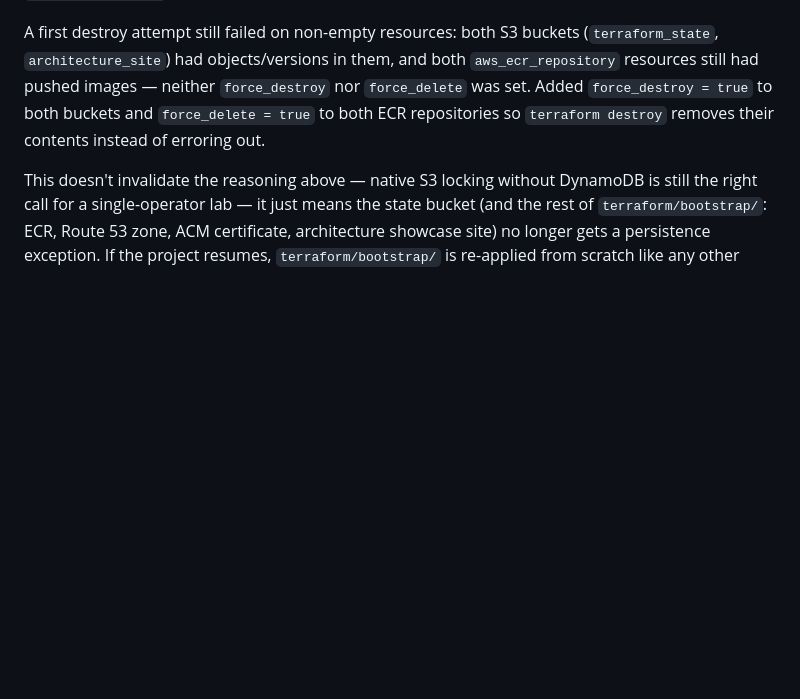
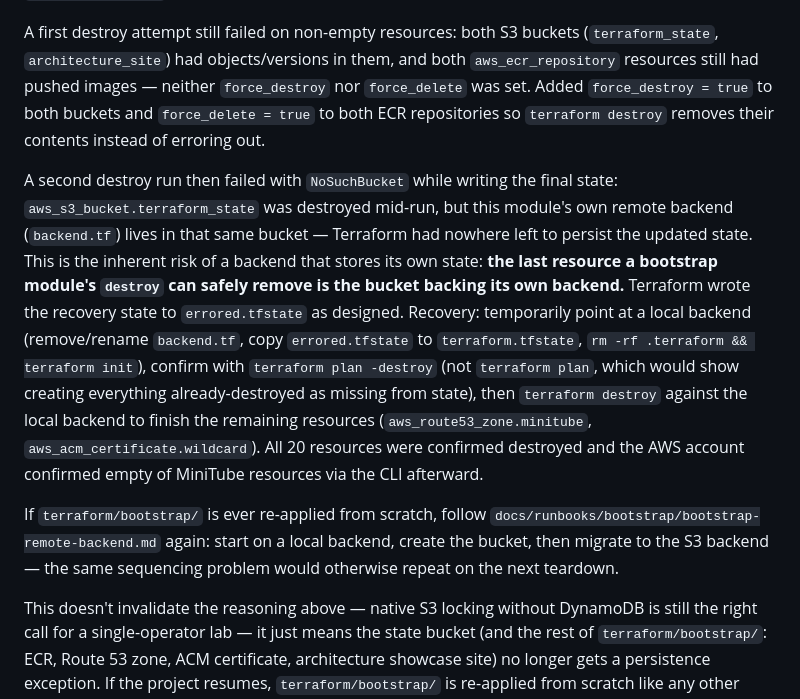
Before and after one commit to alisson92/minitube, a Markdown page: docs/adr/001-terraform-state-backend.md, the part around the change. Rendered like a GitHub page; blank space fills up the shorter version.

```diff
--- a/docs/adr/001-terraform-state-backend.md
+++ b/docs/adr/001-terraform-state-backend.md
@@ -42,4 +42,8 @@ The persistence decision above is reverted. An unexpected ~R$600 charge against
 
 A first destroy attempt still failed on non-empty resources: both S3 buckets (`terraform_state`, `architecture_site`) had objects/versions in them, and both `aws_ecr_repository` resources still had pushed images — neither `force_destroy` nor `force_delete` was set. Added `force_destroy = true` to both buckets and `force_delete = true` to both ECR repositories so `terraform destroy` removes their contents instead of erroring out.
 
+A second destroy run then failed with `NoSuchBucket` while writing the final state: `aws_s3_bucket.terraform_state` was destroyed mid-run, but this module's own remote backend (`backend.tf`) lives in that same bucket — Terraform had nowhere left to persist the updated state. This is the inherent risk of a backend that stores its own state: **the last resource a bootstrap module's `destroy` can safely remove is the bucket backing its own backend.** Terraform wrote the recovery state to `errored.tfstate` as designed. Recovery: temporarily point at a local backend (remove/rename `backend.tf`, copy `errored.tfstate` to `terraform.tfstate`, `rm -rf .terraform && terraform init`), confirm with `terraform plan -destroy` (not `terraform plan`, which would show creating everything already-destroyed as missing from state), then `terraform destroy` against the local backend to finish the remaining resources (`aws_route53_zone.minitube`, `aws_acm_certificate.wildcard`). All 20 resources were confirmed destroyed and the AWS account confirmed empty of MiniTube resources via the CLI afterward.
+
+If `terraform/bootstrap/` is ever re-applied from scratch, follow `docs/runbooks/bootstrap/bootstrap-remote-backend.md` again: start on a local backend, create the bucket, then migrate to the S3 backend — the same sequencing problem would otherwise repeat on the next teardown.
+
 This doesn't invalidate the reasoning above — native S3 locking without DynamoDB is still the right call for a single-operator lab — it just means the state bucket (and the rest of `terraform/bootstrap/`: ECR, Route 53 zone, ACM certificate, architecture showcase site) no longer gets a persistence exception. If the project resumes, `terraform/bootstrap/` is re-applied from scratch like any other environment, and re-issuing the wildcard certificate means re-delegating NS records at the domain registrar again (see ADR 008).
```
Also changed, not shown: CLAUDE.md (+1 -1 lines).
